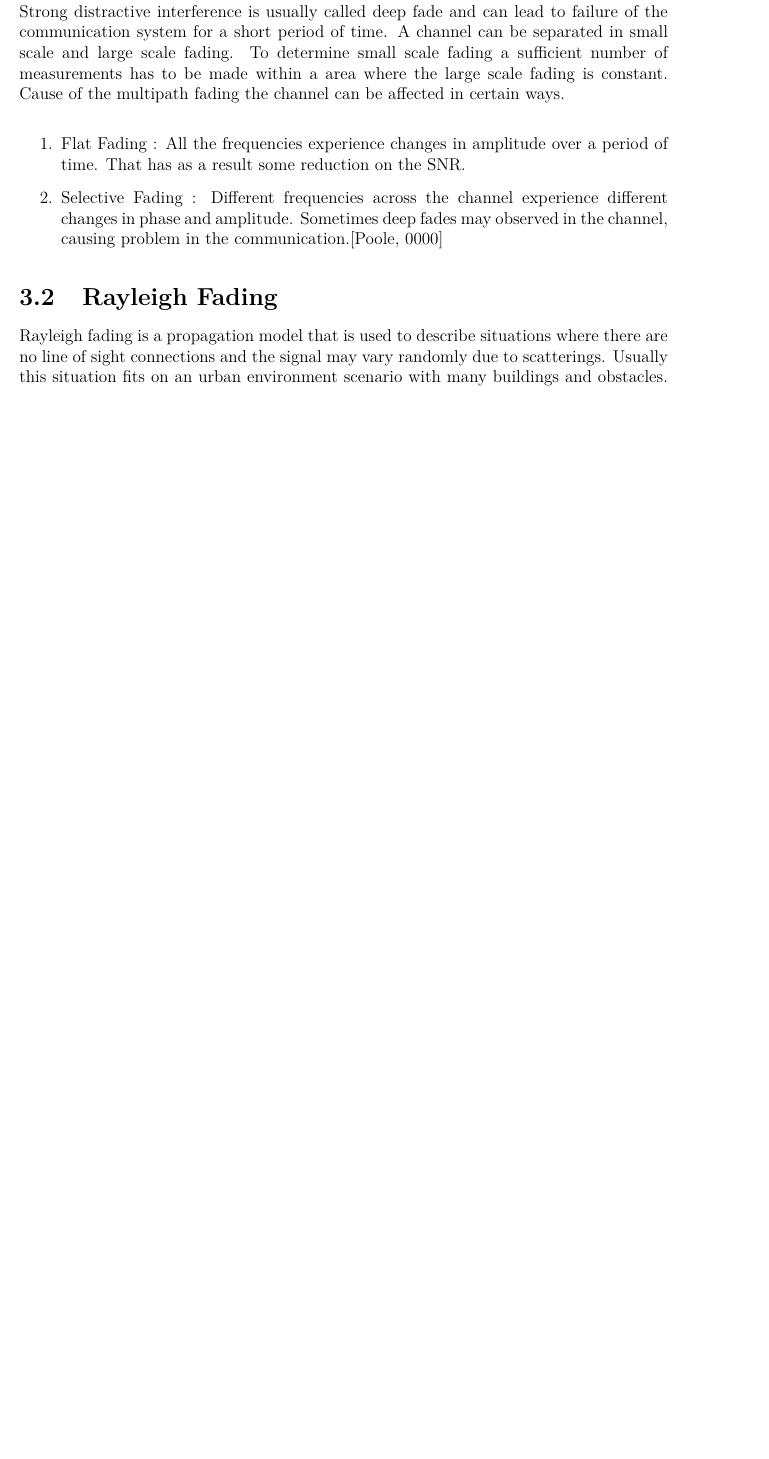
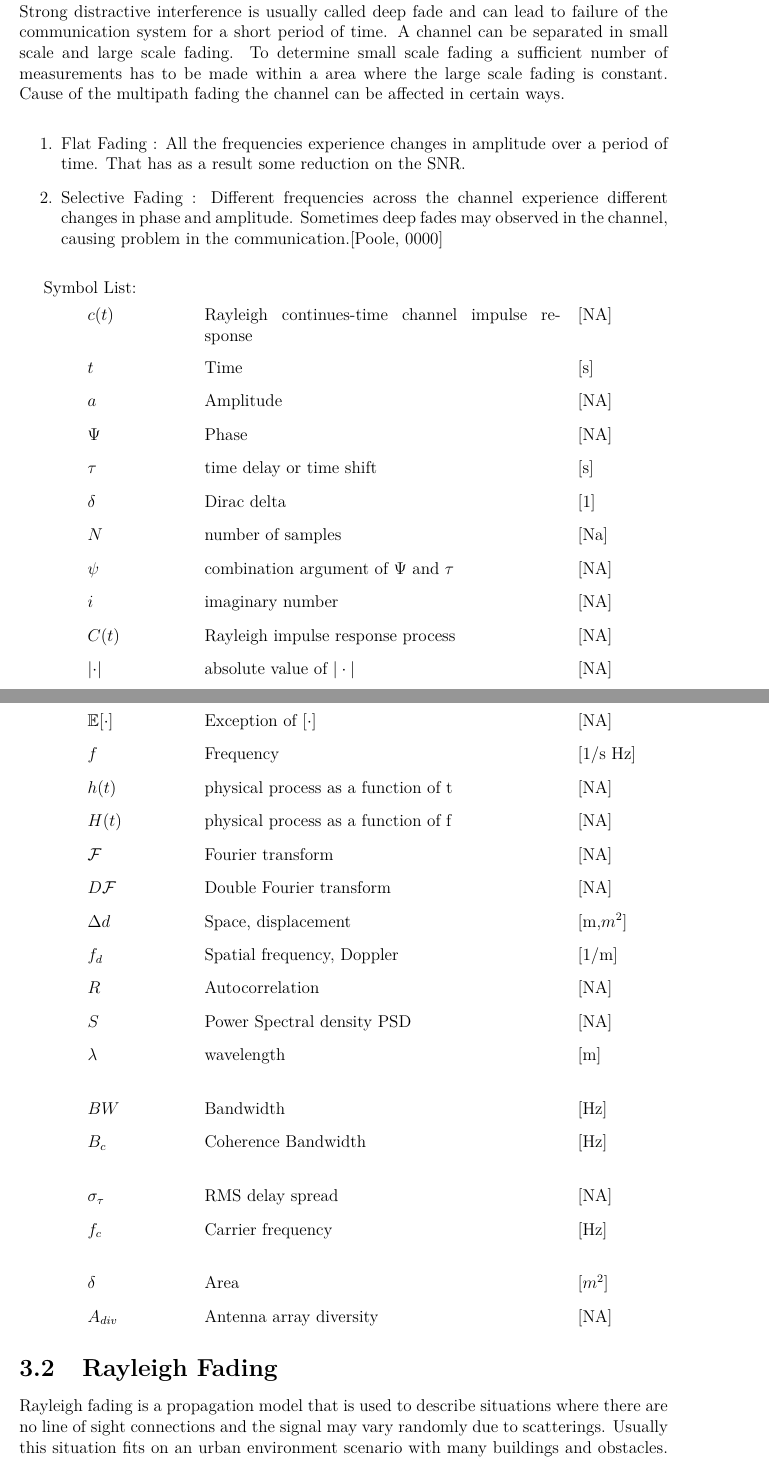
Before and after one commit to tkjj13/P8, a LaTeX thesis (report/main.tex, which reads report/chapter/channel.tex, report/setup/macros.tex): part of page 18 of 39 before the commit and two parts of pages 19 and 20 of 41 after it, the two joined at a grey line, cut so that both start at the same text, the shorter picture padded with empty space. Compiled offline with pdfLaTeX.

Commit message:
added symbol list marcro, added sysmbolist fixed pdf-png error. fixed some speslling mistakes in channel

```diff
--- a/report/chapter/channel.tex
+++ b/report/chapter/channel.tex
@@ -145,6 +145,42 @@ In a wireless communication system the signal can reach the receiver from many d
 	\item Selective Fading : Different frequencies across the channel experience different changes in phase and amplitude. Sometimes deep fades may observed in the channel, causing problem in the communication.\citep{FlatSelective}
 	\end{enumerate}
 
+\begin{Symbol List}
+\vaSB{$c(t)$}{Rayleigh continues-time channel impulse response}{NA}
+\vaSB{$t$}{Time}{s}
+\vaSB{$a$}{Amplitude}{NA}
+\vaSB{$\Psi$}{Phase}{NA}
+\vaSB{$\tau$}{time delay or time shift}{s}
+\vaSB{$\delta$}{Dirac delta}{1}
+\vaSB{$N$}{number of samples}{Na}
+\vaSB{$\psi$}{combination argument of $\Psi$ and $\tau$}{NA}
+\vaSB{$i$}{imaginary number}{NA}
+\vaSB{$C(t)$}{Rayleigh impulse response process}{NA}
+\vaSB{$\left | \cdot \right |$}{absolute value of $|\cdot|$}{NA}
+
+\vaSB{$\mathbb{E}{[\cdot]}$}{Exception of $[\cdot]$}{NA}
+\vaSB{$f$}{Frequency}{1/s Hz}
+\vaSB{$h(t)$}{physical process as a function of t}{NA}
+\vaSB{$H(t)$}{physical process as a function of f}{NA}
+\vaSB{$\mathcal{F}$}{Fourier transform}{NA}
+\vaSB{$D\mathcal{F}$}{Double Fourier transform}{NA}
+\vaSB{$\Delta d$}{Space, displacement}{m,$m^2$}
+\vaSB{$f_d$}{Spatial frequency, Doppler}{1/m}
+\vaSB{$R$}{Autocorrelation}{NA}
+\vaSB{$S$}{Power Spectral density PSD}{NA}
+\vaSB{$\lambda$}{wavelength}{m}
+
+\vaSB{$BW$}{Bandwidth}{Hz}
+\vaSB{$B_c$}{Coherence Bandwidth}{Hz}
+
+\vaSB{$\sigma_{\tau}$}{RMS delay spread}{NA}
+\vaSB{$f_c$}{Carrier frequency}{Hz}
+
+\vaSB{$\delta$}{Area}{$m^2$}
+\vaSB{$A_{div}$}{Antenna array diversity}{NA}
+%%\vaSB{$$}{}{}
+\end{Symbol List}
+
 
 
 
--- a/report/setup/macros.tex
+++ b/report/setup/macros.tex
@@ -128,6 +128,11 @@
 &{#1} & {#2} & {$\left[\text{#3}\right]$}
 \end{tabular}}
 
+\newenvironment{Symbol List}{\hspace{6mm}Symbol List:\\}{}
+\newcommand{\vaSB}[3]{\begin{tabular}{p{30pt} p{70pt} p{250pt} l}
+&{#1} & {#2} & {$\left[\text{#3}\right]$}
+\end{tabular}}
+
 
 % easy differential operators
 \newcommand*\diff{\mathop{}\!\mathrm{d}}
```
Also changed, not shown: report/chapter/Statistics.tex (+2 -2 lines), report/chapter/introduction.tex (+1 -1 lines), report/setup/mybib.bib (+9 -0 lines), report/chapter/channel.tex (23 more changed lines).
